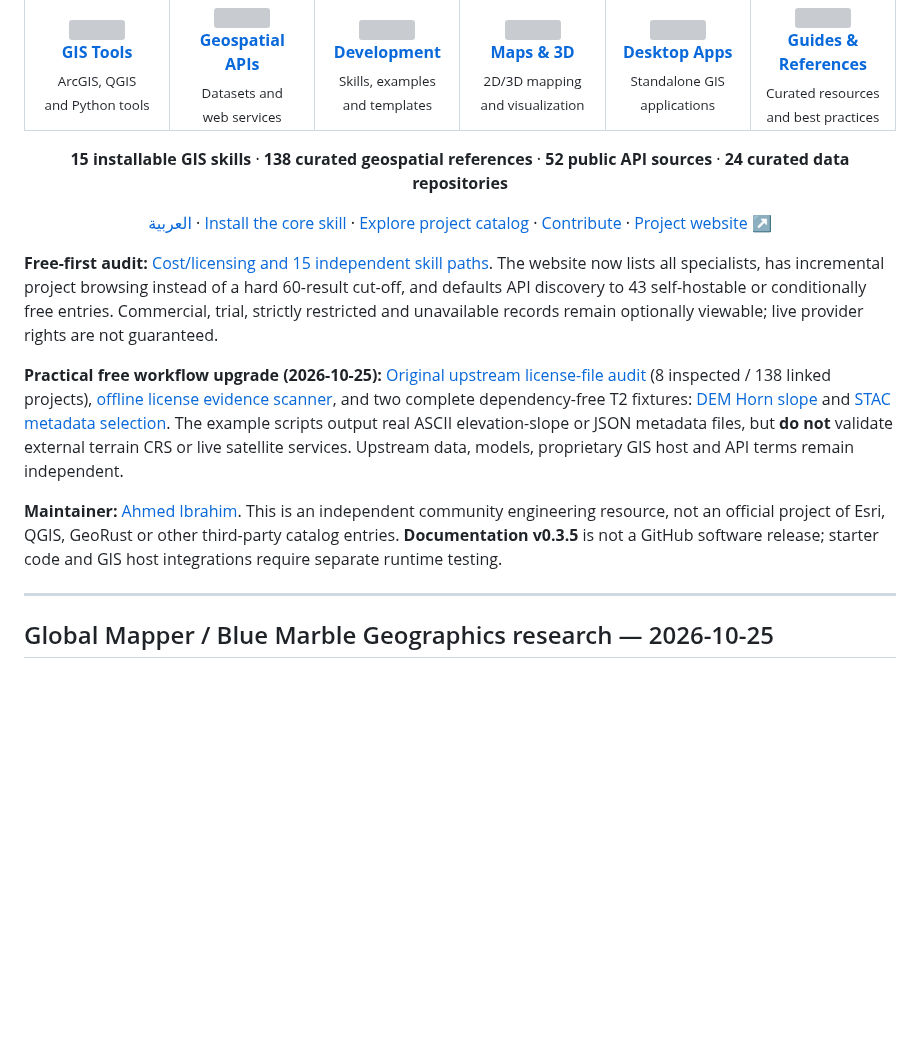
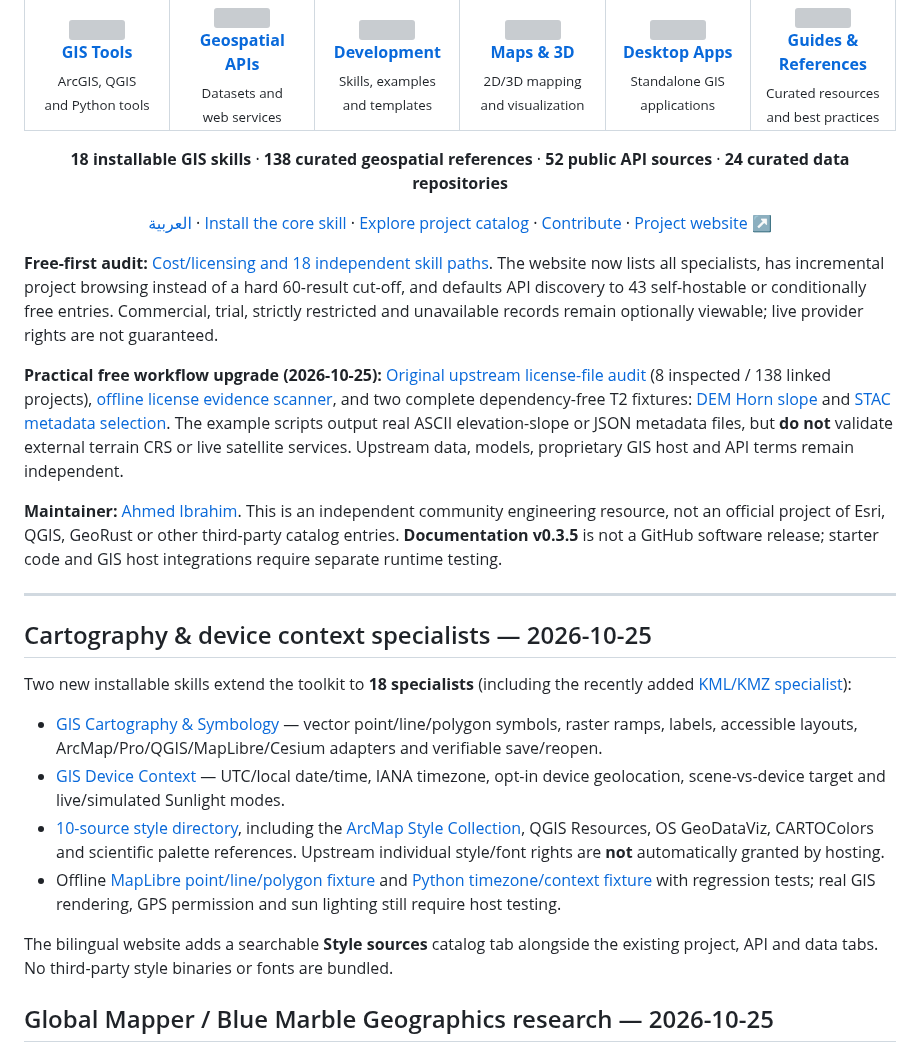
Before and after one commit to ahmadibrahim4geo/GIS-Development-Skills, a Markdown page: README.md, the part around the change. GitHub-like rendering; blank space fills up the shorter version; grey boxes are pictures that could not be loaded.

Commit message:
Wire cartography and device-context skills into README.md

```diff
--- a/README.md
+++ b/README.md
@@ -45,7 +45,7 @@ A practical development skill and curated reference hub for building reliable Ar
   </tr>
 </table>
 
-<p align="center"><strong>15 installable GIS skills</strong> · <strong>138 curated geospatial references</strong> · <strong>52 public API sources</strong> · <strong>24 curated data repositories</strong></p>
+<p align="center"><strong>18 installable GIS skills</strong> · <strong>138 curated geospatial references</strong> · <strong>52 public API sources</strong> · <strong>24 curated data repositories</strong></p>
 
 <p align="center">
   <a href="README.ar.md">العربية</a> ·
@@ -55,13 +55,24 @@ A practical development skill and curated reference hub for building reliable Ar
   <a href="https://ahmadibrahim4geo.github.io/GIS-Development-Skills/">Project website ↗</a>
 </p>
 
-**Free-first audit:** [Cost/licensing and 15 independent skill paths](references/free-first-policy.md). The website now lists all specialists, has incremental project browsing instead of a hard 60-result cut-off, and defaults API discovery to 43 self-hostable or conditionally free entries. Commercial, trial, strictly restricted and unavailable records remain optionally viewable; live provider rights are not guaranteed.
+**Free-first audit:** [Cost/licensing and 18 independent skill paths](references/free-first-policy.md). The website now lists all specialists, has incremental project browsing instead of a hard 60-result cut-off, and defaults API discovery to 43 self-hostable or conditionally free entries. Commercial, trial, strictly restricted and unavailable records remain optionally viewable; live provider rights are not guaranteed.
 
 **Practical free workflow upgrade (2026-10-25):** [Original upstream license-file audit](references/upstream-license-audit.md) (8 inspected / 138 linked projects), [offline license evidence scanner](scripts/audit_license_catalog.py), and two complete dependency-free T2 fixtures: [DEM Horn slope](examples/terrain-slope/README.md) and [STAC metadata selection](examples/stac-offline/README.md). The example scripts output real ASCII elevation-slope or JSON metadata files, but **do not** validate external terrain CRS or live satellite services. Upstream data, models, proprietary GIS host and API terms remain independent.
 
 **Maintainer:** [Ahmed Ibrahim](https://github.com/ahmadibrahim4geo). This is an independent community engineering resource, not an official project of Esri, QGIS, GeoRust or other third-party catalog entries. **Documentation v0.3.5** is not a GitHub software release; starter code and GIS host integrations require separate runtime testing.
 
 ---
+
+## Cartography & device context specialists — 2026-10-25
+
+Two new installable skills extend the toolkit to **18 specialists** (including the recently added [KML/KMZ specialist](skills/kml-kmz-engineering/SKILL.md)):
+
+- [GIS Cartography & Symbology](skills/gis-cartography-symbology/SKILL.md) — vector point/line/polygon symbols, raster ramps, labels, accessible layouts, ArcMap/Pro/QGIS/MapLibre/Cesium adapters and verifiable save/reopen.
+- [GIS Device Context](skills/gis-device-context/SKILL.md) — UTC/local date/time, IANA timezone, opt-in device geolocation, scene-vs-device target and live/simulated Sunlight modes.
+- [10-source style directory](references/cartographic-style-sources.json), including the [ArcMap Style Collection](https://github.com/ahmadibrahim4geo/ArcMap-Style-Collection), QGIS Resources, OS GeoDataViz, CARTOColors and scientific palette references. Upstream individual style/font rights are **not** automatically granted by hosting.
+- Offline [MapLibre point/line/polygon fixture](examples/cartography/README.md) and [Python timezone/context fixture](examples/device-context/README.md) with regression tests; real GIS rendering, GPS permission and sun lighting still require host testing.
+
+The bilingual website adds a searchable **Style sources** catalog tab alongside the existing project, API and data tabs. No third-party style binaries or fonts are bundled.
 
 ## Global Mapper / Blue Marble Geographics research — 2026-10-25
 
```
